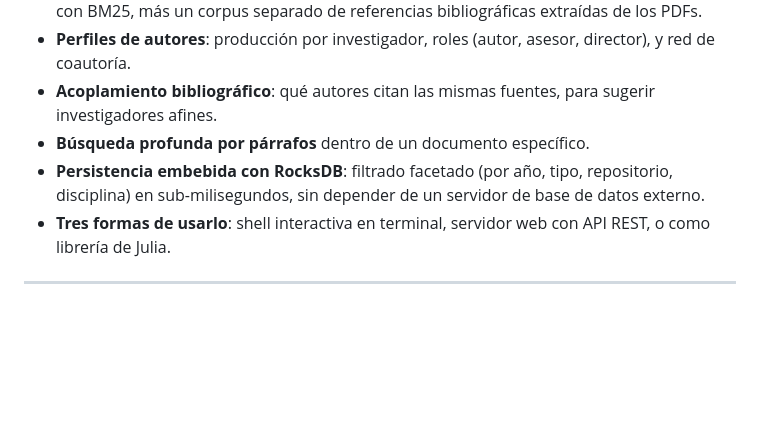
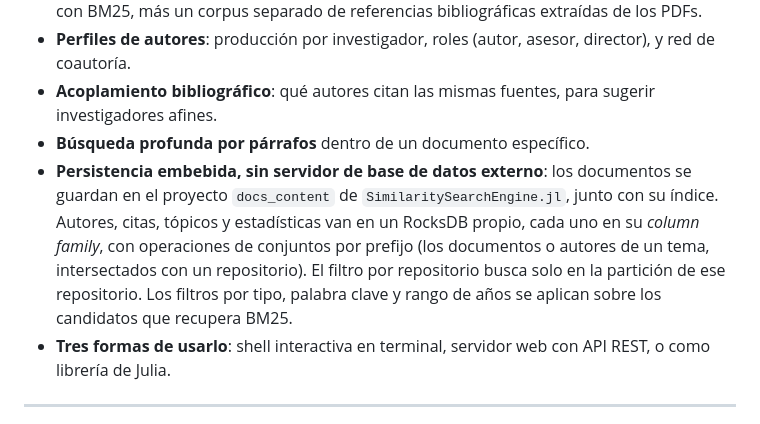
Before and after one commit to sadit/ReposMx, a Markdown page: README.md, the part around the change. Rendered like a GitHub page; blank space fills up the shorter version.

Commit message:
Describe where documents and relations are stored after the migration
Documents live in the docs_content engine project. RocksDB keeps authors,
citations, topics and statistics. A repository filter searches that
repository's partition. The README no longer mentions lazily read
posting lists or a discipline filter.

Co-Authored-By: Claude Opus 5.5 <noreply@anthropic.com>

```diff
--- a/README.md
+++ b/README.md
@@ -35,8 +35,13 @@ depender de servicios externos. Los cuatro índices de texto son proyectos de
 - **Acoplamiento bibliográfico**: qué autores citan las mismas fuentes, para sugerir
   investigadores afines.
 - **Búsqueda profunda por párrafos** dentro de un documento específico.
-- **Persistencia embebida con RocksDB**: filtrado facetado (por año, tipo, repositorio,
-  disciplina) en sub-milisegundos, sin depender de un servidor de base de datos externo.
+- **Persistencia embebida, sin servidor de base de datos externo**: los documentos se guardan
+  en el proyecto `docs_content` de `SimilaritySearchEngine.jl`, junto con su índice. Autores,
+  citas, tópicos y estadísticas van en un RocksDB propio, cada uno en su *column family*, con
+  operaciones de conjuntos por prefijo (los documentos o autores de un tema, intersectados con un
+  repositorio). El filtro por repositorio busca solo en la partición de ese repositorio. Los
+  filtros por tipo, palabra clave y rango de años se aplican sobre los candidatos que recupera
+  BM25.
 - **Tres formas de usarlo**: shell interactiva en terminal, servidor web con API REST, o como
   librería de Julia.
 
```
